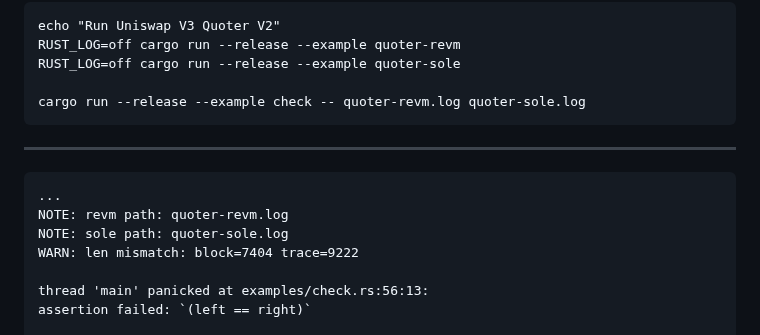
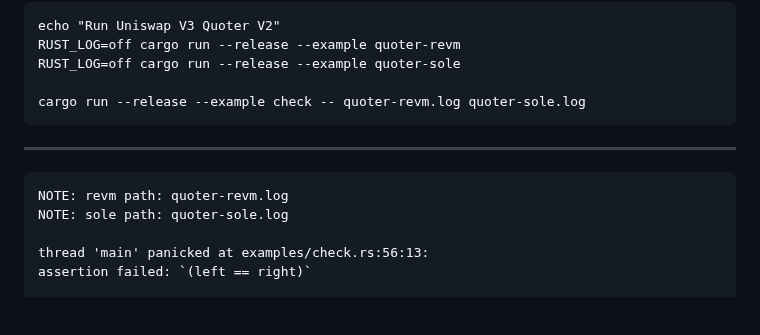
Before and after one commit to sergey-melnychuk/solenoid, a Markdown page: etc/quoter-todo.md, the part around the change. Rendered like a GitHub page; blank space fills up the shorter version.

Commit message:
chore: misc

````diff
--- a/etc/quoter-todo.md
+++ b/etc/quoter-todo.md
@@ -7,10 +7,8 @@ cargo run --release --example check -- quoter-revm.log quoter-sole.log
 ```
 ---
 ```
-...
 NOTE: revm path: quoter-revm.log
 NOTE: sole path: quoter-sole.log
-WARN: len mismatch: block=7404 trace=9222
 
 thread 'main' panicked at examples/check.rs:56:13:
 assertion failed: `(left == right)`
````
